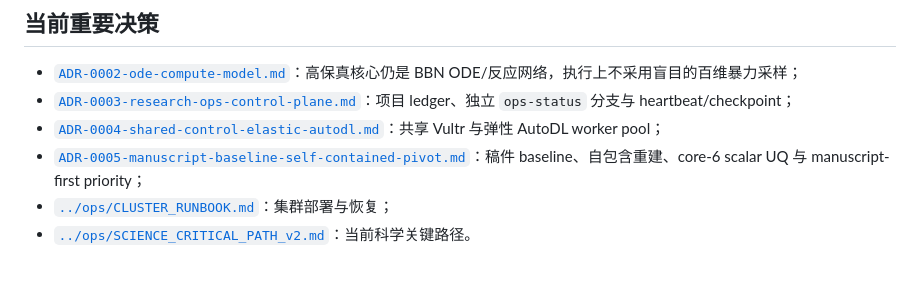
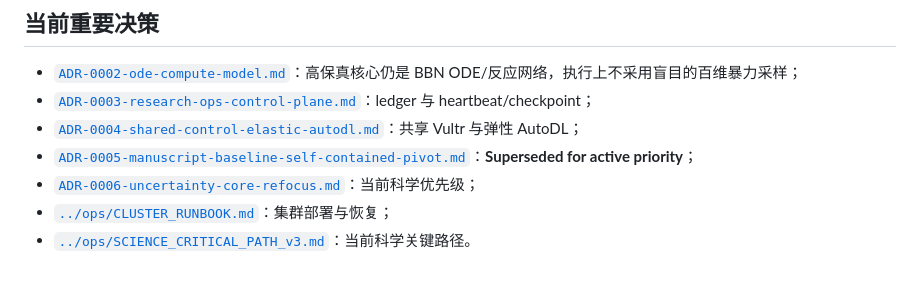
Before and after one commit to lanhung/uncertainty, a Markdown page: docs/agents/README.md, the part around one of its changes. GitHub-like rendering.

```diff
--- a/docs/agents/README.md
+++ b/docs/agents/README.md
@@ -54,8 +73,9 @@
 ## 当前重要决策
 
 - [`ADR-0002-ode-compute-model.md`](../decisions/ADR-0002-ode-compute-model.md)：高保真核心仍是 BBN ODE/反应网络，执行上不采用盲目的百维暴力采样；
-- [`ADR-0003-research-ops-control-plane.md`](../decisions/ADR-0003-research-ops-control-plane.md)：项目 ledger、独立 `ops-status` 分支与 heartbeat/checkpoint；
-- [`ADR-0004-shared-control-elastic-autodl.md`](../decisions/ADR-0004-shared-control-elastic-autodl.md)：共享 Vultr 与弹性 AutoDL worker pool；
-- [`ADR-0005-manuscript-baseline-self-contained-pivot.md`](../decisions/ADR-0005-manuscript-baseline-self-contained-pivot.md)：稿件 baseline、自包含重建、core-6 scalar UQ 与 manuscript-first priority；
+- [`ADR-0003-research-ops-control-plane.md`](../decisions/ADR-0003-research-ops-control-plane.md)：ledger 与 heartbeat/checkpoint；
+- [`ADR-0004-shared-control-elastic-autodl.md`](../decisions/ADR-0004-shared-control-elastic-autodl.md)：共享 Vultr 与弹性 AutoDL；
+- [`ADR-0005-manuscript-baseline-self-contained-pivot.md`](../decisions/ADR-0005-manuscript-baseline-self-contained-pivot.md)：**Superseded for active priority**；
+- [`ADR-0006-uncertainty-core-refocus.md`](../decisions/ADR-0006-uncertainty-core-refocus.md)：当前科学优先级；
 - [`../ops/CLUSTER_RUNBOOK.md`](../ops/CLUSTER_RUNBOOK.md)：集群部署与恢复；
-- [`../ops/SCIENCE_CRITICAL_PATH_v2.md`](../ops/SCIENCE_CRITICAL_PATH_v2.md)：当前科学关键路径。
+- [`../ops/SCIENCE_CRITICAL_PATH_v3.md`](../ops/SCIENCE_CRITICAL_PATH_v3.md)：当前科学关键路径。
```
Also changed, not shown: other parts of docs/agents/README.md (+45 -26 lines).
